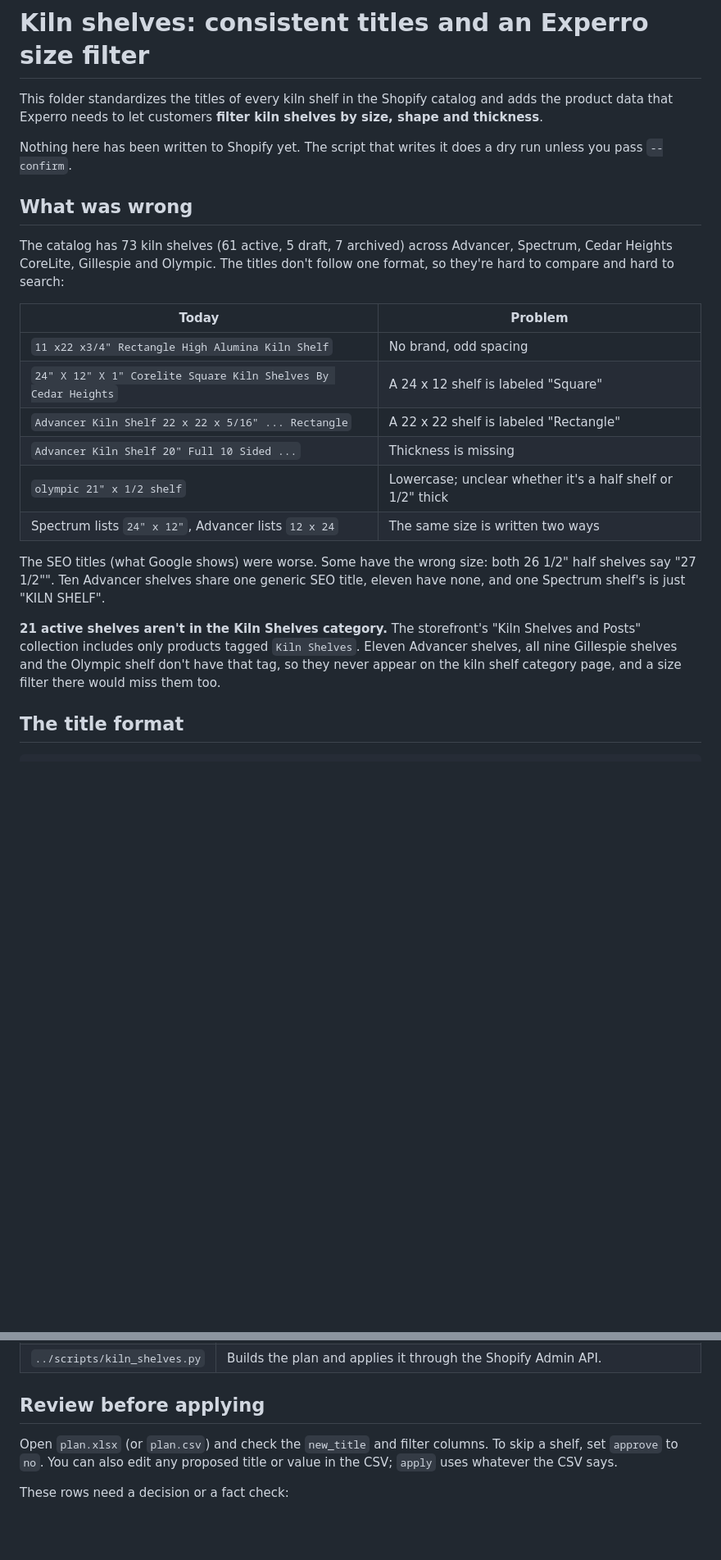
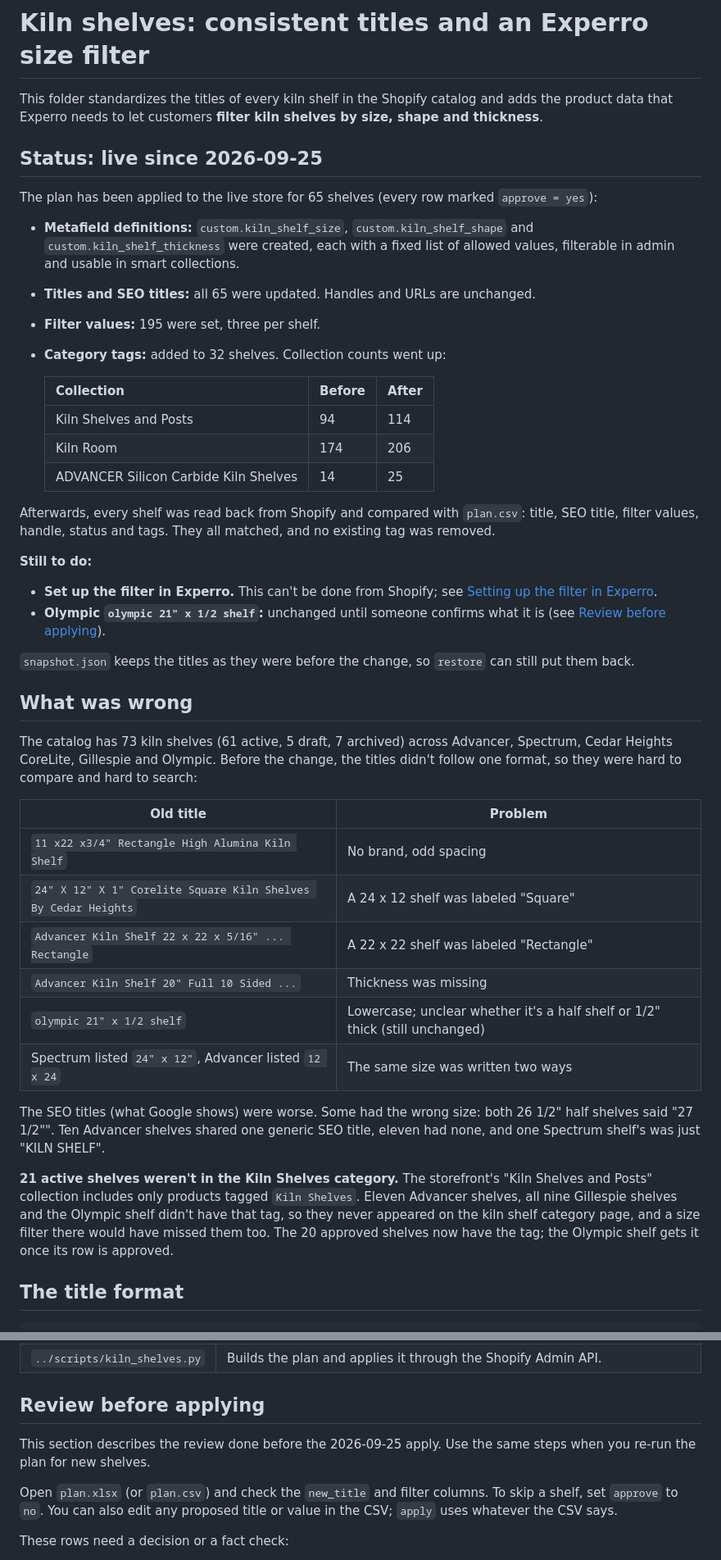
Before and after one commit to pandabowl/test01, a Markdown page: kiln-shelves/README.md, 2 parts joined by grey strips. Shown at 82% size. Rendered like a GitHub page; blank space fills up the shorter version.

Commit message:
Record kiln shelf changes as applied to the live store
The plan was applied on 2026-09-25 to all 65 approved shelves: the three
kiln_shelf_* metafield definitions, new titles and SEO titles, 195
size-filter values, and category tags on 32 shelves. A read-back of every
product matched plan.csv, and the Kiln Shelves and Posts collection went
from 94 to 114 products. The Olympic shelf is still pending review, and
the Experro facet setup remains a manual step.

Co-Authored-By: Claude Opus 5.5 <noreply@anthropic.com>
Claude-Session: https://claude.ai/code/session_013dPTwhEiv4fMVTB38djktK

```diff
--- a/kiln-shelves/README.md
+++ b/kiln-shelves/README.md
@@ -4,33 +4,66 @@ This folder standardizes the titles of every kiln shelf in the Shopify catalog
 and adds the product data that Experro needs to let customers **filter kiln
 shelves by size, shape and thickness**.
 
-Nothing here has been written to Shopify yet. The script that writes it does a
-dry run unless you pass `--confirm`.
+## Status: live since 2026-09-25
+
+The plan has been applied to the live store for 65 shelves (every row marked
+`approve = yes`):
+
+- **Metafield definitions:** `custom.kiln_shelf_size`, `custom.kiln_shelf_shape`
+  and `custom.kiln_shelf_thickness` were created, each with a fixed list of
+  allowed values, filterable in admin and usable in smart collections.
+- **Titles and SEO titles:** all 65 were updated. Handles and URLs are
+  unchanged.
+- **Filter values:** 195 were set, three per shelf.
+- **Category tags:** added to 32 shelves. Collection counts went up:
+
+  | Collection | Before | After |
+  |---|---|---|
+  | Kiln Shelves and Posts | 94 | 114 |
+  | Kiln Room | 174 | 206 |
+  | ADVANCER Silicon Carbide Kiln Shelves | 14 | 25 |
+
+Afterwards, every shelf was read back from Shopify and compared with
+`plan.csv`: title, SEO title, filter values, handle, status and tags. They all
+matched, and no existing tag was removed.
+
+**Still to do:**
+
+- **Set up the filter in Experro.** This can't be done from Shopify; see
+  [Setting up the filter in Experro](#setting-up-the-filter-in-experro).
+- **Olympic `olympic 21" x 1/2 shelf`:** unchanged until someone confirms what
+  it is (see [Review before applying](#review-before-applying)).
+
+`snapshot.json` keeps the titles as they were before the change, so
+`restore` can still put them back.
 
 ## What was wrong
 
 The catalog has 73 kiln shelves (61 active, 5 draft, 7 archived) across
-Advancer, Spectrum, Cedar Heights CoreLite, Gillespie and Olympic. The titles
-don't follow one format, so they're hard to compare and hard to search:
+Advancer, Spectrum, Cedar Heights CoreLite, Gillespie and Olympic. Before the
+change, the titles didn't follow one format, so they were hard to compare and
+hard to search:
 
-| Today | Problem |
+| Old title | Problem |
 |---|---|
 | `11 x22 x3/4" Rectangle High Alumina Kiln Shelf` | No brand, odd spacing |
-| `24" X 12" X 1" Corelite Square Kiln Shelves By Cedar Heights` | A 24 x 12 shelf is labeled "Square" |
-| `Advancer Kiln Shelf 22 x 22 x 5/16" ... Rectangle` | A 22 x 22 shelf is labeled "Rectangle" |
-| `Advancer Kiln Shelf 20" Full 10 Sided ...` | Thickness is missing |
-| `olympic 21" x 1/2 shelf` | Lowercase; unclear whether it's a half shelf or 1/2" thick |
-| Spectrum lists `24" x 12"`, Advancer lists `12 x 24` | The same size is written two ways |
+| `24" X 12" X 1" Corelite Square Kiln Shelves By Cedar Heights` | A 24 x 12 shelf was labeled "Square" |
+| `Advancer Kiln Shelf 22 x 22 x 5/16" ... Rectangle` | A 22 x 22 shelf was labeled "Rectangle" |
+| `Advancer Kiln Shelf 20" Full 10 Sided ...` | Thickness was missing |
+| `olympic 21" x 1/2 shelf` | Lowercase; unclear whether it's a half shelf or 1/2" thick (still unchanged) |
+| Spectrum listed `24" x 12"`, Advancer listed `12 x 24` | The same size was written two ways |
 
-The SEO titles (what Google shows) were worse. Some have the wrong size: both
-26 1/2" half shelves say "27 1/2"". Ten Advancer shelves share one generic
-SEO title, eleven have none, and one Spectrum shelf's is just "KILN SHELF".
+The SEO titles (what Google shows) were worse. Some had the wrong size: both
+26 1/2" half shelves said "27 1/2"". Ten Advancer shelves shared one generic
+SEO title, eleven had none, and one Spectrum shelf's was just "KILN SHELF".
 
-**21 active shelves aren't in the Kiln Shelves category.** The storefront's
+**21 active shelves weren't in the Kiln Shelves category.** The storefront's
 "Kiln Shelves and Posts" collection includes only products tagged
 `Kiln Shelves`. Eleven Advancer shelves, all nine Gillespie shelves and the
-Olympic shelf don't have that tag, so they never appear on the kiln shelf
-category page, and a size filter there would miss them too.
+Olympic shelf didn't have that tag, so they never appeared on the kiln shelf
+category page, and a size filter there would have missed them too. The 20
+approved shelves now have the tag; the Olympic shelf gets it once its row is
+approved.
 
 ## The title format
 
@@ -98,6 +131,9 @@ Full value list, in the order to show them:
 | `../scripts/kiln_shelves.py` | Builds the plan and applies it through the Shopify Admin API. |
 
 ## Review before applying
+
+This section describes the review done before the 2026-09-25 apply. Use the
+same steps when you re-run the plan for new shelves.
 
 Open `plan.xlsx` (or `plan.csv`) and check the `new_title` and filter columns.
 To skip a shelf, set `approve` to `no`. You can also edit any proposed title or
```
Also changed, not shown: other parts of kiln-shelves/README.md (+1 -1 lines), README.md (+2 -0 lines).
